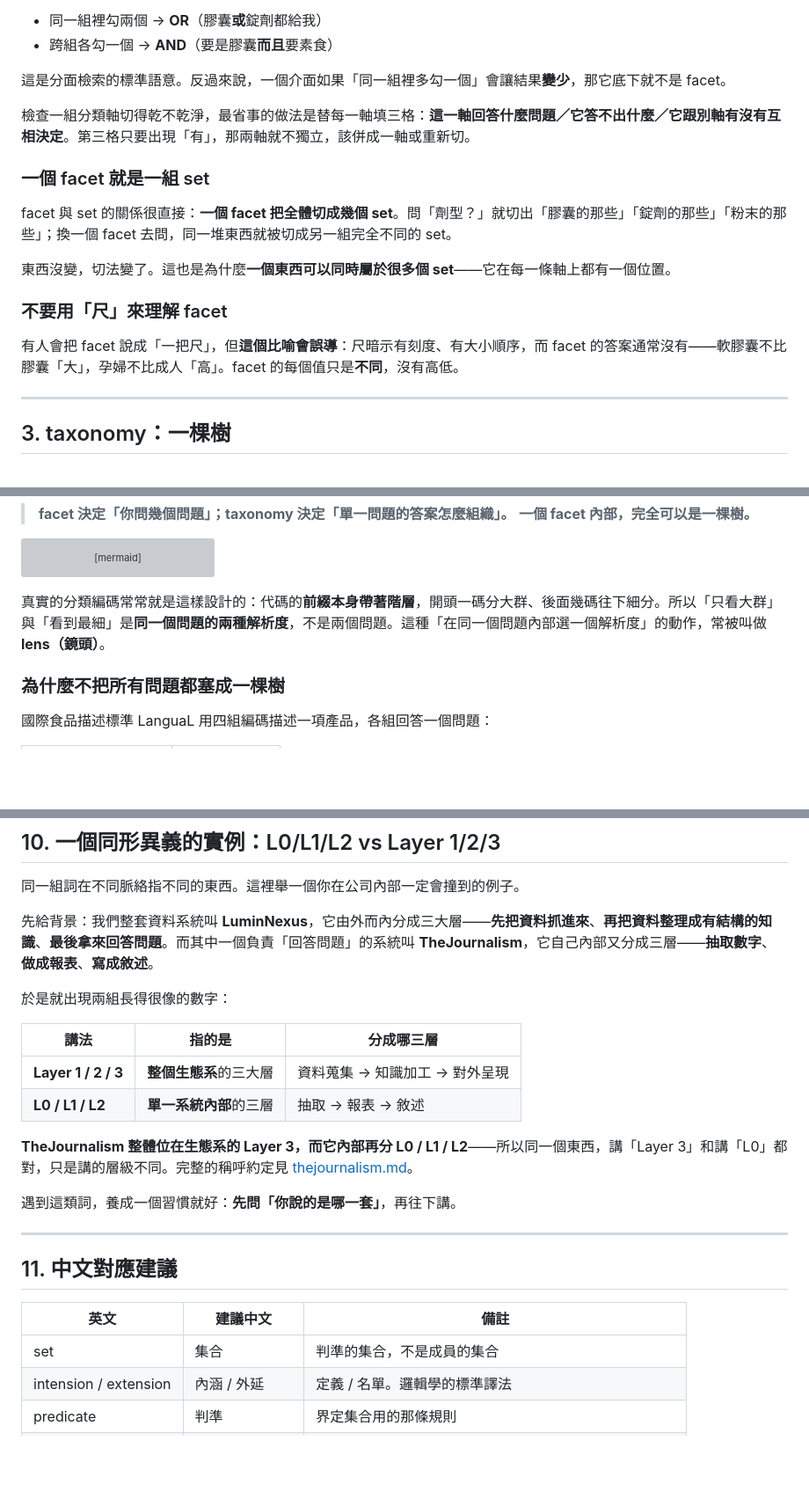
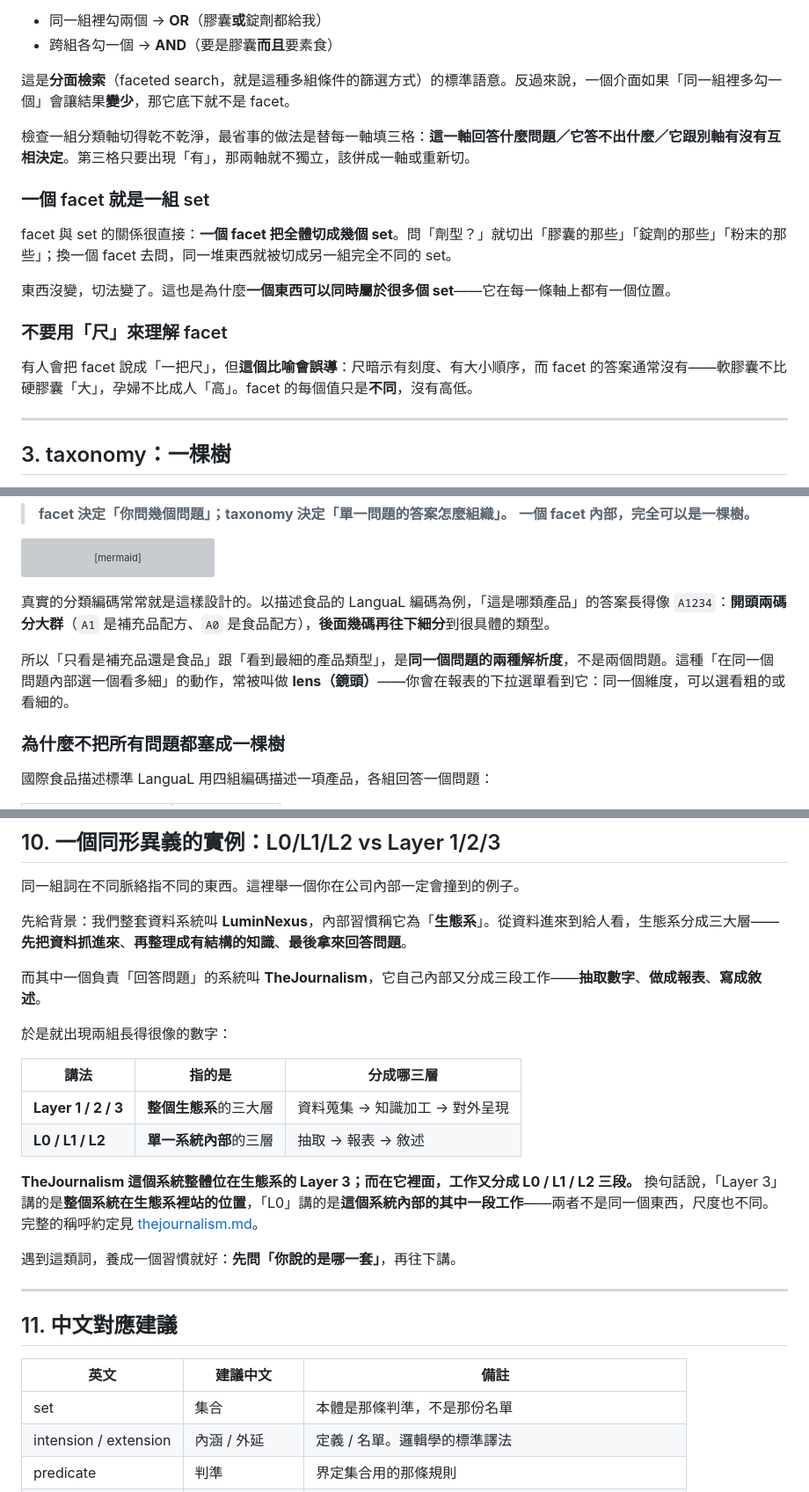
Before and after one commit to mapleelpam/LuminNexus-LearningMap, a Markdown page: general/classification-terminology.md, 3 parts joined by grey strips. Shown at 88% size. Rendered like a GitHub page; blank space fills up the shorter version; grey boxes are pictures that could not be loaded.

Commit message:
docs: 收掉 naive reader 驗收指出的殘留與新問題
驗收回報：三條「讀不下去」全解，樹狀圖與表格逐層對得起來。剩下這些：

我上一輪改出來的新問題
- 第 10 節「同一個東西，講 Layer 3 和講 L0 都對」會讓人以為 TheJournalism
  就等於 L0。改為明說兩者尺度不同：Layer 3 是整個系統在生態系裡的位置，
  L0 是這個系統內部的其中一段工作
- 同節前段用「整套資料系統」、表格卻用「生態系」，兩個詞憑空切換。
  改為一次交代「內部習慣稱它為生態系」

殘留
- 第 11 節中文對應表還留著第 1 節已改掉的舊說法「判準的集合，不是成員的
  集合」，同步為「本體是那條判準，不是那份名單」
- 第 8 節 realm 只叫人「先問誰的 realm」卻沒說怎麼問。補上實際問法與
  自己查的去處
- 第 1 節第一個例子用了未解釋的「品牌原料」，換成不需背景知識的說法

其他
- lens 原本沒有例子、學完不知道用在哪。補上 LanguaL 編碼的實際形狀
  （A1 開頭分大群、後面幾碼細分）與「報表下拉選單選看粗看細」的使用場景
- 「上游／下游」改為「定義判準的那一方／拿去用的人」
- 「分面檢索」首次出現補英文與白話
- 「軟膠囊不比膠囊大」改為「軟膠囊不比硬膠囊大」（原句與第 4 節的樹衝突）
- 兩份文件的 author 補上共同作者，與版本歷史一致

Co-Authored-By: Claude Opus 5 (1M context) <noreply@anthropic.com>

````diff
--- a/general/classification-terminology.md
+++ b/general/classification-terminology.md
@@ -154,7 +154,7 @@ graph TD
 - 同一組裡勾兩個 → **OR**（膠囊**或**錠劑都給我）
 - 跨組各勾一個 → **AND**（要是膠囊**而且**要素食）
 
-這是分面檢索的標準語意。反過來說，一個介面如果「同一組裡多勾一個」會讓結果**變少**，那它底下就不是 facet。
+這是**分面檢索**（faceted search，就是這種多組條件的篩選方式）的標準語意。反過來說，一個介面如果「同一組裡多勾一個」會讓結果**變少**，那它底下就不是 facet。
 
 檢查一組分類軸切得乾不乾淨，最省事的做法是替每一軸填三格：**這一軸回答什麼問題／它答不出什麼／它跟別軸有沒有互相決定**。第三格只要出現「有」，那兩軸就不獨立，該併成一軸或重新切。
 
@@ -166,7 +166,7 @@ facet 與 set 的關係很直接：**一個 facet 把全體切成幾個 set**。
 
 ### 不要用「尺」來理解 facet
 
-有人會把 facet 說成「一把尺」，但**這個比喻會誤導**：尺暗示有刻度、有大小順序，而 facet 的答案通常沒有——軟膠囊不比膠囊「大」，孕婦不比成人「高」。facet 的每個值只是**不同**，沒有高低。
+有人會把 facet 說成「一把尺」，但**這個比喻會誤導**：尺暗示有刻度、有大小順序，而 facet 的答案通常沒有——軟膠囊不比硬膠囊「大」，孕婦不比成人「高」。facet 的每個值只是**不同**，沒有高低。
 
 ---
 
@@ -210,7 +210,9 @@ graph LR
     style T fill:#fff4e6
 ```
 
-真實的分類編碼常常就是這樣設計的：代碼的**前綴本身帶著階層**，開頭一碼分大群、後面幾碼往下細分。所以「只看大群」與「看到最細」是**同一個問題的兩種解析度**，不是兩個問題。這種「在同一個問題內部選一個解析度」的動作，常被叫做 **lens（鏡頭）**。
+真實的分類編碼常常就是這樣設計的。以描述食品的 LanguaL 編碼為例，「這是哪類產品」的答案長得像 `A1234`：**開頭兩碼分大群**（`A1` 是補充品配方、`A0` 是食品配方），**後面幾碼再往下細分**到很具體的類型。
+
+所以「只看是補充品還是食品」跟「看到最細的產品類型」，是**同一個問題的兩種解析度**，不是兩個問題。這種「在同一個問題內部選一個看多細」的動作，常被叫做 **lens（鏡頭）**——你會在報表的下拉選單看到它：同一個維度，可以選看粗的或看細的。
 
 ### 為什麼不把所有問題都塞成一棵樹
 
@@ -495,7 +499,9 @@ slug:       lions-mane           ← 給網址、檔名、程式用的形式
 
 同一組詞在不同脈絡指不同的東西。這裡舉一個你在公司內部一定會撞到的例子。
 
-先給背景：我們整套資料系統叫 **LuminNexus**，它由外而內分成三大層——**先把資料抓進來**、**再把資料整理成有結構的知識**、**最後拿來回答問題**。而其中一個負責「回答問題」的系統叫 **TheJournalism**，它自己內部又分成三層——**抽取數字**、**做成報表**、**寫成敘述**。
+先給背景：我們整套資料系統叫 **LuminNexus**，內部習慣稱它為「**生態系**」。從資料進來到給人看，生態系分成三大層——**先把資料抓進來**、**再整理成有結構的知識**、**最後拿來回答問題**。
+
+而其中一個負責「回答問題」的系統叫 **TheJournalism**，它自己內部又分成三段工作——**抽取數字**、**做成報表**、**寫成敘述**。
 
 於是就出現兩組長得很像的數字：
 
@@ -504,7 +510,7 @@ slug:       lions-mane           ← 給網址、檔名、程式用的形式
 | **Layer 1 / 2 / 3** | **整個生態系**的三大層 | 資料蒐集 → 知識加工 → 對外呈現 |
 | **L0 / L1 / L2** | **單一系統內部**的三層 | 抽取 → 報表 → 敘述 |
 
-**TheJournalism 整體位在生態系的 Layer 3，而它內部再分 L0 / L1 / L2**——所以同一個東西，講「Layer 3」和講「L0」都對，只是講的層級不同。完整的稱呼約定見 [thejournalism.md](../projects/prismavision/thejournalism.md)。
+**TheJournalism 這個系統整體位在生態系的 Layer 3；而在它裡面，工作又分成 L0 / L1 / L2 三段。** 換句話說，「Layer 3」講的是**整個系統在生態系裡站的位置**，「L0」講的是**這個系統內部的其中一段工作**——兩者不是同一個東西，尺度也不同。完整的稱呼約定見 [thejournalism.md](../projects/prismavision/thejournalism.md)。
 
 遇到這類詞，養成一個習慣就好：**先問「你說的是哪一套」**，再往下講。
 
@@ -514,7 +520,7 @@ slug:       lions-mane           ← 給網址、檔名、程式用的形式
 
 | 英文 | 建議中文 | 備註 |
 |------|----------|------|
-| set | 集合 | 判準的集合，不是成員的集合 |
+| set | 集合 | 本體是那條判準，不是那份名單 |
 | intension / extension | 內涵 / 外延 | 定義 / 名單。邏輯學的標準譯法 |
 | predicate | 判準 | 界定集合用的那條規則 |
 | facet | 分面 | 依國教院《圖書館學與資訊科學大辭典》「分面式分類法」 |
````
Also changed, not shown: other parts of general/classification-terminology.md (+5 -3 lines), general/supplement-industry-terminology.md (+1 -1 lines).
